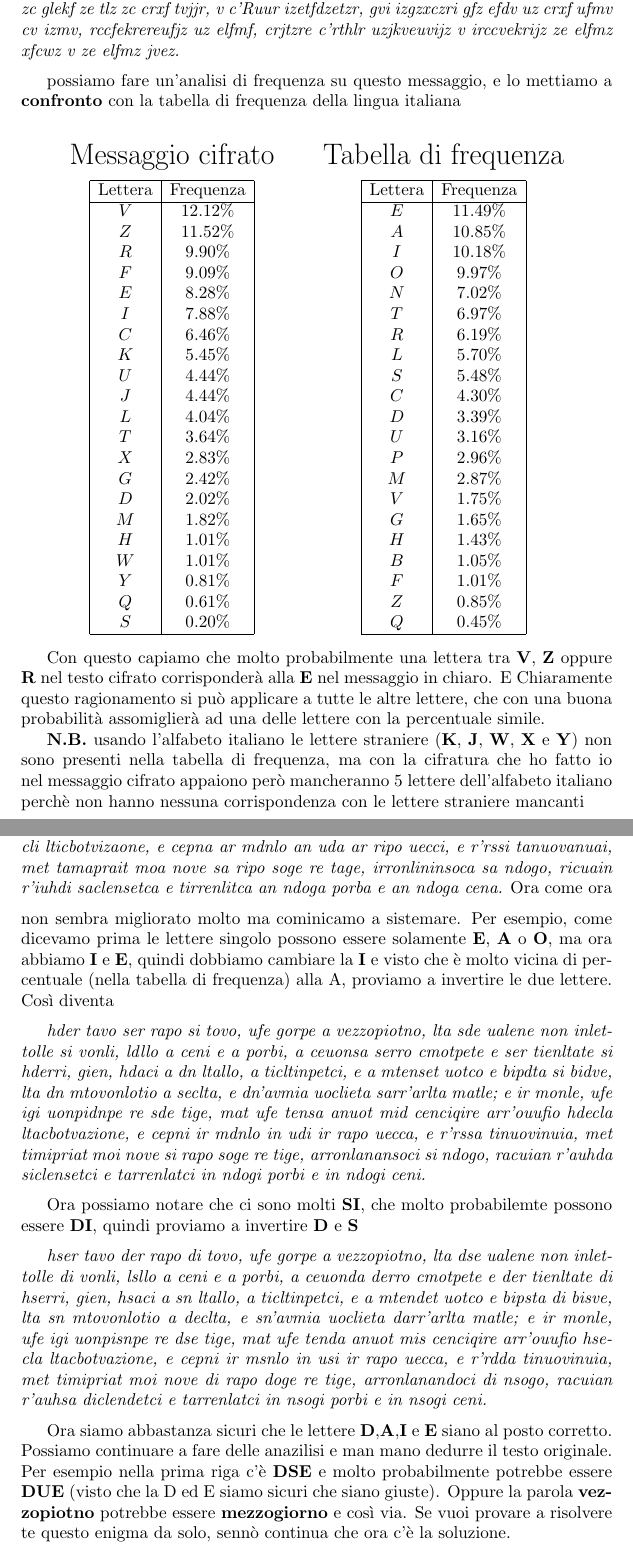
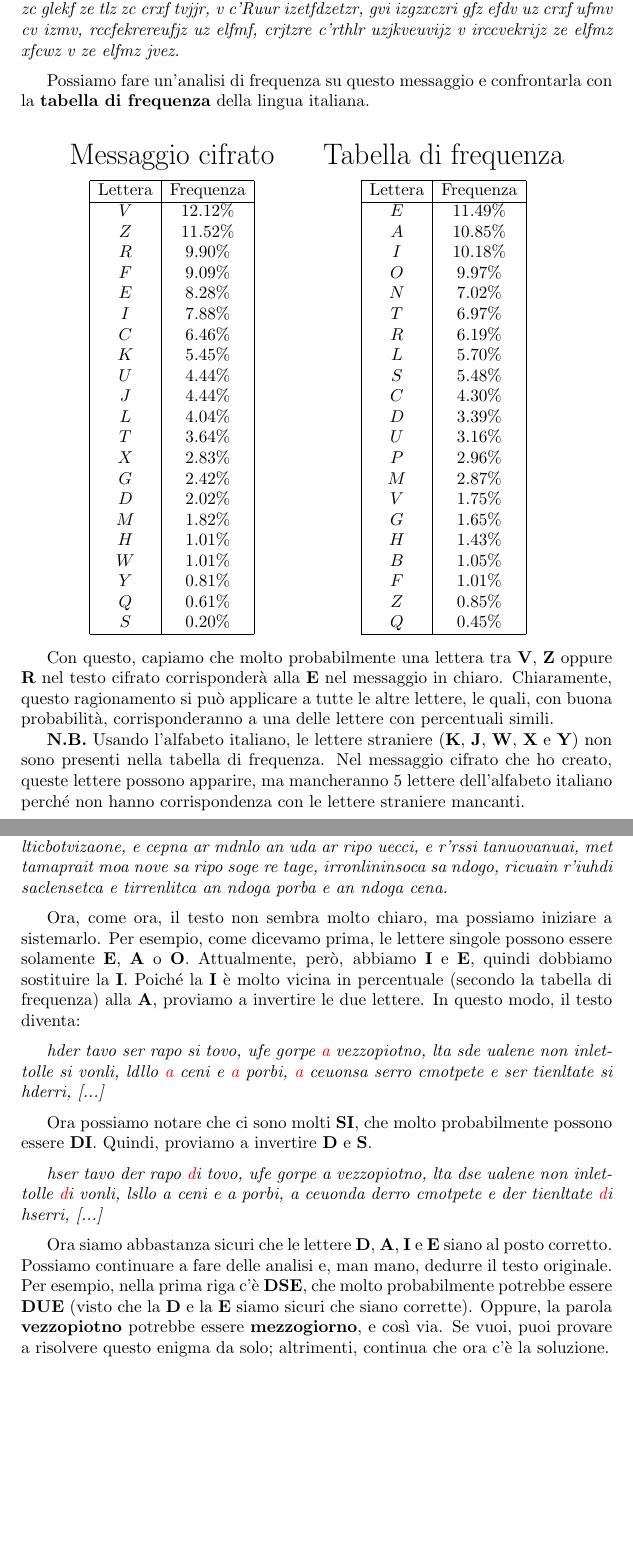
Before and after one commit to AlexBro98LoVero/Dispense, a LaTeX document (1_Cifrari_Antichi/main.tex): two parts of pages 4 and 5 of 6, joined at a grey line, cut so that both start at the same text, the shorter picture padded with empty space. Compiled offline with pdfLaTeX.

Commit message:
correzione v1

```diff
--- a/1_Cifrari_Antichi/main.tex
+++ b/1_Cifrari_Antichi/main.tex
@@ -16,6 +16,8 @@
 \usepackage{xcolor}
 \usepackage{listings}
 
+
+\definecolor{maincolor}{HTML}{1E90FF}
 % Define colors for the code block
 \definecolor{commentgreen}{rgb}{0.13,0.55,0.13}
 \definecolor{stringblue}{rgb}{0.25,0.41,0.88}
@@ -170,7 +201,8 @@ Facciamo un esempio pratico: supponiamo di avere questo messaggio:
 \textit{hlvc irdf uvc crxf uz Tfdf, tyv mfcxv r dvqqfxzfief, kir ulv trkvev efe zekviifkkv uz dfekz, klkkf r jvez v r xfcwz, r jvtfeur uvccf jgfixviv v uvc izvekiriv uz hlvccz, mzve, hlrjz r le kirkkf, r izjkizexvijz, v r giveuvi tfijf v wzxlir uz wzldv, kir le gifdfekfizf r uvjkir, v le’rdgzr tfjkzvir urcc’rckir grikv; v zc gfekv, tyv zmz tfexzlexv cv ulv izmv, gri tyv iveur retfi gzu jvejzszcv rcc’fttyzf hlvjkr kirjwfidrqzfev, v jvxez zc glekf ze tlz zc crxf tvjjr, v c’Ruur izetfdzetzr, gvi izgzxczri gfz efdv uz crxf ufmv cv izmv, rccfekrereufjz uz elfmf, crjtzre c’rthlr uzjkveuvijz v irccvekrijz ze elfmz xfcwz v ze elfmz jvez. }
 \vspace{0.2cm}
 
-possiamo fare un'analisi di frequenza su questo messaggio, e lo mettiamo a \textbf{confronto} con la tabella di frequenza della lingua italiana
+Possiamo fare un'analisi di frequenza su questo messaggio e confrontarla con la \textbf{tabella di frequenza} della lingua italiana.
+
 
 \[
 \begin{array}{c@{\hskip 1cm}c} % two columns with 1cm space between
@@ -237,6 +269,9 @@ Q & 0.45\%  \\
 \]
 
 
-Con questo capiamo che molto probabilmente una lettera tra \textbf{V}, \textbf{Z} oppure \textbf{R} nel testo cifrato corrisponderà alla \textbf{E} nel messaggio in chiaro. E Chiaramente questo ragionamento si può applicare a tutte le altre lettere, che con una buona probabilità assomiglierà ad una delle lettere con la percentuale simile.
+Con questo, capiamo che molto probabilmente una lettera tra \textbf{V}, \textbf{Z} oppure \textbf{R} nel testo cifrato corrisponderà alla \textbf{E} nel messaggio in chiaro.
+Chiaramente, questo ragionamento si può applicare a tutte le altre lettere, le quali, con buona probabilità, corrisponderanno a una delle lettere con percentuali simili.
 
-\textbf{N.B.} usando l'alfabeto italiano le lettere straniere (\textbf{K}, \textbf{J}, \textbf{W}, \textbf{X} e \textbf{Y}) non sono presenti nella tabella di frequenza, ma con la cifratura che ho fatto io nel messaggio cifrato appaiono però mancheranno 5 lettere dell'alfabeto italiano perchè non hanno nessuna corrispondenza con le lettere straniere mancanti
+
+\textbf{N.B.} Usando l'alfabeto italiano, le lettere straniere (\textbf{K}, \textbf{J}, \textbf{W}, \textbf{X} e \textbf{Y}) non sono presenti nella tabella di frequenza.
+Nel messaggio cifrato che ho creato, queste lettere possono apparire, ma mancheranno 5 lettere dell'alfabeto italiano perché non hanno corrispondenza con le lettere straniere mancanti.
@@ -247,22 +285,38 @@ Ad ogni modo, proviamo a sostituire nel messaggio cifrato le lettere con la perc
 
 \vspace{0.2cm}
 
-\textit{hder tivo ser ripo sa tovo, ufe gorpe i vezzopaotno, lti sde uilene non anlettolle sa vonla, ldllo i cena e i porba, i ceuonsi serro cmotpete e ser taenltite sa hderra, gaen, hdica i dn ltillo, i tacltanpetca, e i mtenset uotco e bapdti sa badve, lti dn mtovonlotao i seclti, e dn’ivmai uoclaeti sirr’irlti mitle; e ar monle, ufe aga uonpadnpe re sde tage, mit ufe tensi inuot mad cencaqare irr’ouufao hdecli lticbotvizaone, e cepna ar mdnlo an uda ar ripo uecci, e r’rssi tanuovanuai, met tamaprait moa nove sa ripo soge re tage, irronlininsoca sa ndogo, ricuain r’iuhdi saclensetca e tirrenlitca an ndoga porba e an ndoga cena.}
+\textit{hder tivo ser ripo sa tovo, ufe gorpe i vezzopaotno, lti sde uilene non anlettolle
+sa vonla, ldllo i cena e i porba, i ceuonsi serro cmotpete e ser taenltite sa hderra,
+gaen, hdica i dn ltillo, i tacltanpetca, e i mtenset uotco e bapdti sa badve, lti dn
+mtovonlotao i seclti, e dn’ivmai uoclaeti sirr’irlti mitle; e ar monle, ufe aga uonpadnpe
+re sde tage, mit ufe tensi inuot mas cencaqare irr’ouufao hdecli lticbotvizaone, e cepna
+ar mdnlo an uda ar ripo uecci, e r’rssi tanuovanuai, met tamaprait moa nove sa ripo soge
+re tage, irronlininsoca sa ndogo, ricuain r’iuhdi saclensetca e tirrenlitca an ndoga
+porba e an ndoga cena.}
 \vspace{0.2cm}
-Ora come ora non sembra migliorato molto ma cominicamo a sistemare. Per esempio, come dicevamo prima le lettere singolo possono essere solamente \textbf{E}, \textbf{A} o \textbf{O}, ma ora abbiamo \textbf{I} e \textbf{E}, quindi dobbiamo cambiare la \textbf{I} e visto che è molto vicina di percentuale (nella tabella di frequenza) alla \text{A}, proviamo a invertire le due lettere. Così diventa
+
+Ora, come ora, il testo non sembra molto chiaro, ma possiamo iniziare a sistemarlo.
+Per esempio, come dicevamo prima, le lettere singole possono essere solamente \textbf{E}, \textbf{A} o \textbf{O}.
+Attualmente, però, abbiamo \textbf{I} e \textbf{E}, quindi dobbiamo sostituire la \textbf{I}.
+Poiché la \textbf{I} è molto vicina in percentuale (secondo la tabella di frequenza) alla \textbf{A}, proviamo a invertire le due lettere.
+In questo modo, il testo diventa:
 
 \vspace{0.2cm}
-\textit{hder tavo ser rapo si tovo, ufe gorpe a vezzopiotno, lta sde ualene non inlettolle si vonli, ldllo a ceni e a porbi, a ceuonsa serro cmotpete e ser tienltate si hderri, gien, hdaci a dn ltallo, a ticltinpetci, e a mtenset uotco e bipdta si bidve, lta dn mtovonlotio a seclta, e dn’avmia uoclieta sarr’arlta matle; e ir monle, ufe igi uonpidnpe re sde tige, mat ufe tensa anuot mid cenciqire arr’ouufio hdecla ltacbotvazione, e cepni ir mdnlo in udi ir rapo uecca, e r’rssa tinuovinuia, met timipriat moi nove si rapo soge re tige, arronlanansoci si ndogo, racuian r’auhda siclensetci e tarrenlatci in ndogi porbi e in ndogi ceni.}
+\textit{hder tavo ser rapo si tovo, ufe gorpe \textcolor{red}{a} vezzopiotno, lta sde ualene non inlettolle
+si vonli, ldllo \textcolor{red}{a} ceni e \textcolor{red}{a} porbi, \textcolor{red}{a} ceuonsa serro cmotpete e ser tienltate si hderri, [...]}
+\vspace{0.2cm}
+
+Ora possiamo notare che ci sono molti \textbf{SI}, che molto probabilmente possono essere \textbf{DI}.
+Quindi, proviamo a invertire \textbf{D} e \textbf{S}.
 
 \vspace{0.2cm}
+\textit{hser tavo der rapo \textcolor{red}{d}i tovo, ufe gorpe a vezzopiotno, lta dse ualene non inlettolle
+\textcolor{red}{d}i vonli, lsllo a ceni e a porbi, a ceuonda derro cmotpete e der tienltate \textcolor{red}{d}i hserri, [...]}\vspace{0.2cm}
 
-Ora possiamo notare che ci sono molti \textbf{SI}, che molto probabilemte possono essere \textbf{DI}, quindi proviamo a invertire \textbf{D} e \textbf{S}
-
-\vspace{0.2cm}
-\textit{hser tavo der rapo di tovo, ufe gorpe a vezzopiotno, lta dse ualene non inlettolle di vonli, lsllo a ceni e a porbi, a ceuonda derro cmotpete e der tienltate di hserri, gien, hsaci a sn ltallo, a ticltinpetci, e a mtendet uotco e bipsta di bisve, lta sn mtovonlotio a declta, e sn’avmia uoclieta darr’arlta matle; e ir monle, ufe igi uonpisnpe re dse tige, mat ufe tenda anuot mis cenciqire arr’ouufio hsecla ltacbotvazione, e cepni ir msnlo in usi ir rapo uecca, e r’rdda tinuovinuia, met timipriat moi nove di rapo doge re tige, arronlanandoci di nsogo, racuian r’auhsa diclendetci e tarrenlatci in nsogi porbi e in nsogi ceni.}
-\vspace{0.2cm}
-
-Ora siamo abbastanza sicuri che le lettere \textbf{D},\textbf{A},\textbf{I} e \textbf{E} siano al posto corretto. Possiamo continuare a fare delle anazilisi e man mano dedurre il testo originale. Per esempio nella prima riga c'è \textbf{DSE} e molto probabilmente potrebbe essere \textbf{DUE} (visto che la D ed E siamo sicuri che siano giuste). Oppure la parola \textbf{vezzopiotno} potrebbe essere \textbf{mezzogiorno} e così via.
-Se vuoi provare a risolvere te questo enigma da solo, sennò continua che ora c'è la soluzione.
+Ora siamo abbastanza sicuri che le lettere \textbf{D}, \textbf{A}, \textbf{I} e \textbf{E} siano al posto corretto.
+Possiamo continuare a fare delle analisi e, man mano, dedurre il testo originale.
+Per esempio, nella prima riga c'è \textbf{DSE}, che molto probabilmente potrebbe essere \textbf{DUE} (visto che la \textbf{D} e la \textbf{E} siamo sicuri che siano corrette).
+Oppure, la parola \textbf{vezzopiotno} potrebbe essere \textbf{mezzogiorno}, e così via.
+Se vuoi, puoi provare a risolvere questo enigma da solo; altrimenti, continua che ora c'è la soluzione.
 
 \newpage
```
Also changed, not shown: 1_Cifrari_Antichi/main.pdf, 1_Cifrari_Antichi/main.tex (72 more changed lines).
